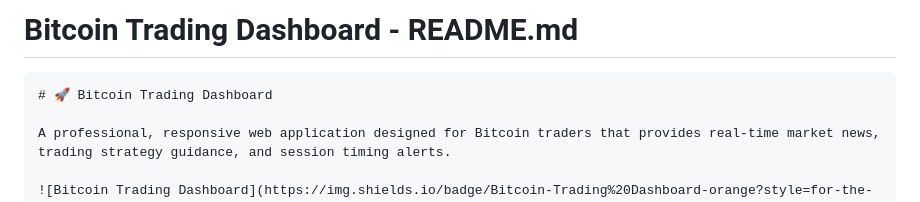
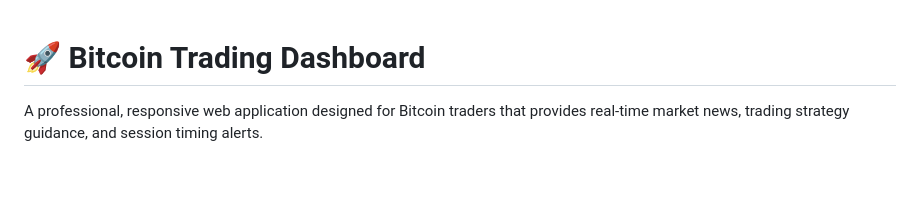
Before and after one commit to iantolentino/Bit-News, a Markdown page: README.md, the part around the change. Drawn GitHub-style; blank space fills up the shorter version.

````diff
--- a/README.md
+++ b/README.md
@@ -1,6 +1,3 @@
-# Bitcoin Trading Dashboard - README.md
-
-```markdown
 # 🚀 Bitcoin Trading Dashboard
 
 A professional, responsive web application designed for Bitcoin traders that provides real-time market news, trading strategy guidance, and session timing alerts.
````
